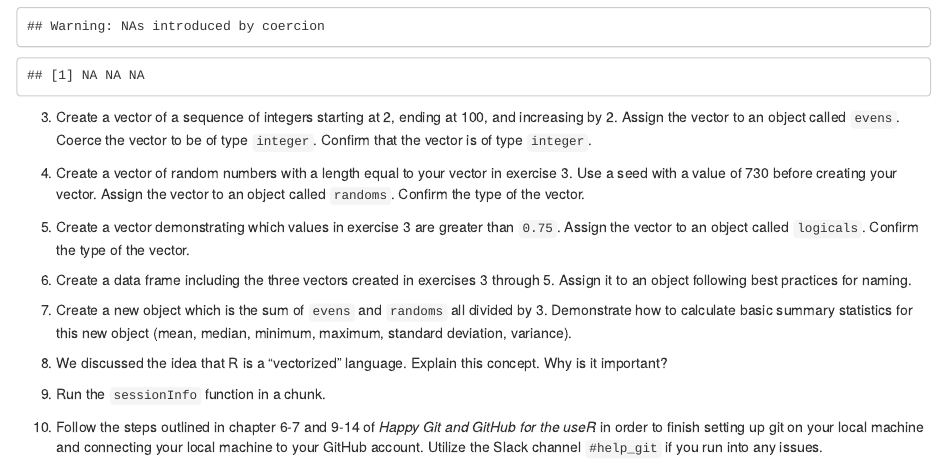
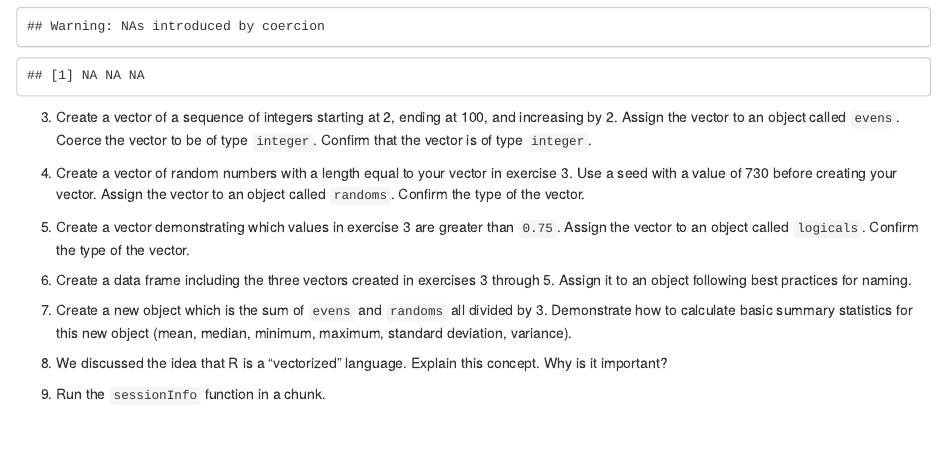
Before and after one commit to twebb2/week_01, an R Markdown document (Week_01_Assignment.Rmd): the page in a window 1100 px wide, from 200 px down. Rendered offline with R 4.5, knitr and Pandoc, with nearby package versions.

Commit message:
Removed question

````diff
--- a/Week_01_Assignment.Rmd
+++ b/Week_01_Assignment.Rmd
@@ -58,5 +58,3 @@ as.integer(c("one", "two", "three"))
 ```{r}
 
 ```
-
-10. Follow the steps outlined in chapter 6-7 and 9-14 of *Happy Git and GitHub for the useR* in order to finish setting up git on your local machine and connecting your local machine to your GitHub account. Utilize the Slack channel `#help_git` if you run into any issues.
````
